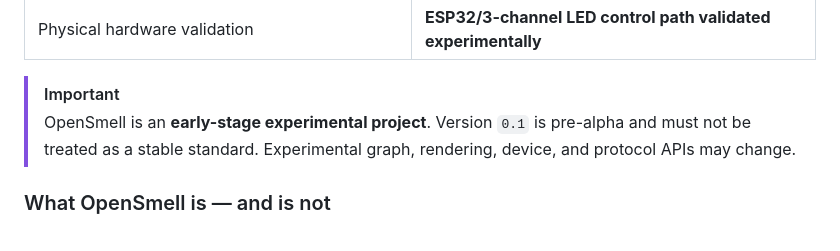
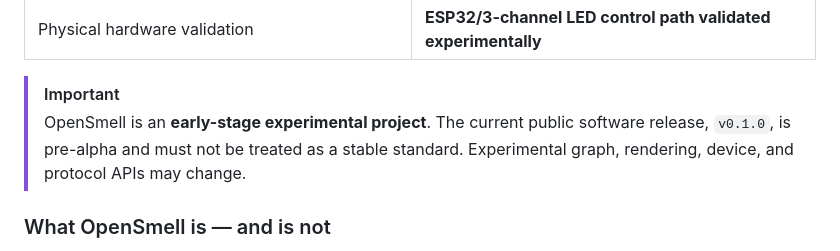
Before and after one commit to YAAASSS/OpenSmell, a Markdown page: README.md, the part around the change. GitHub-like rendering.

Commit message:
Clarify software release version in README

```diff
--- a/README.md
+++ b/README.md
@@ -72,9 +72,9 @@ Core format.
 | Physical hardware validation | **ESP32/3-channel LED control path validated experimentally** |
 
 > [!IMPORTANT]
-> OpenSmell is an **early-stage experimental project**. Version `0.1` is
-> pre-alpha and must not be treated as a stable standard. Experimental graph,
-> rendering, device, and protocol APIs may change.
+> OpenSmell is an **early-stage experimental project**. The current public
+> software release, `v0.1.0`, is pre-alpha and must not be treated as a stable
+> standard. Experimental graph, rendering, device, and protocol APIs may change.
 
 ### What OpenSmell is — and is not
 
```
